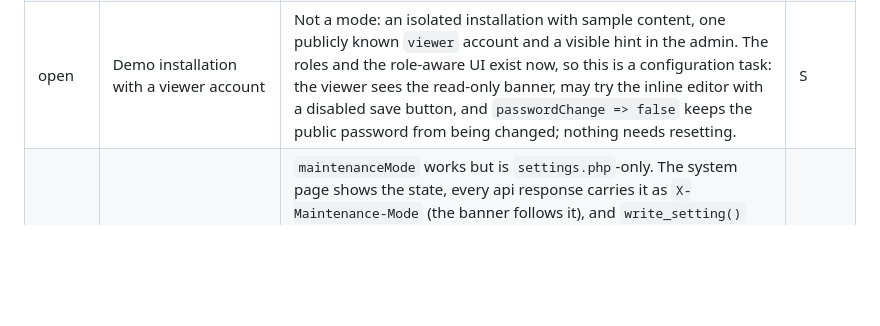
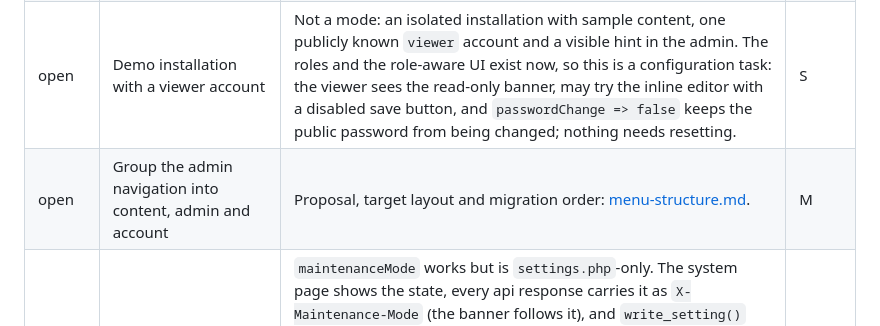
Before and after one commit to tbreuss/jaco-cms, a Markdown page: docs/backlog.md, the part around the change. Drawn GitHub-style; blank space fills up the shorter version.

Commit message:
docs: record the admin menu restructure proposal

```diff
--- a/docs/backlog.md
+++ b/docs/backlog.md
@@ -10,6 +10,7 @@ Status values: `open`, `doing`, `done`. Effort is a rough t-shirt size.
 | open | Rename pages in the page manager | Promised in `features.html` ("copy, rename and delete") but missing: no `rename_page`, no route, no view. Workaround is copy plus delete, which breaks internal links. A real rename should rewrite links. | S |
 | open | Title field for existing pages | `create_page`/`copy_page` take `withTitle`, but existing pages can only change it via Ace source. Add a title field to the page manager using `set_title()`. | S |
 | open | Demo installation with a viewer account | Not a mode: an isolated installation with sample content, one publicly known `viewer` account and a visible hint in the admin. The roles and the role-aware UI exist now, so this is a configuration task: the viewer sees the read-only banner, may try the inline editor with a disabled save button, and `passwordChange => false` keeps the public password from being changed; nothing needs resetting. | S |
+| open | Group the admin navigation into content, admin and account | Proposal, target layout and migration order: [menu-structure.md](menu-structure.md). | M |
 | open | Maintenance toggle in the admin panel | `maintenanceMode` works but is `settings.php`-only. The system page shows the state, every api response carries it as `X-Maintenance-Mode` (the banner follows it), and `write_setting()` can persist a value without losing the file's comments. A first version of the switch was built and reverted again: with a single login it is a self-imposed brake, not access control — whoever holds the credentials turns the mode off again. With the roles in place, a read-only handover no longer depends on it; what is left is the switch for the owner's own brake. | M |
 | open | The name "maintenance mode" promises more than the flag does | It blocks writes in the admin, not visitors, and it grants nothing: a read-only handover or an "under construction" page for visitors are different features. Rename setting, header and banner to what it does ("editing locked") and say so in the docs. | S |
 | open | Prune old backups on write, not only on list | `prune_old_backups()` runs in the backup listing only. Also prune when a backup is written (or via CLI), so the retention rule holds without opening the page. | S |
```
Also changed, not shown: docs/menu-structure.md (added, +107 -0 lines).
